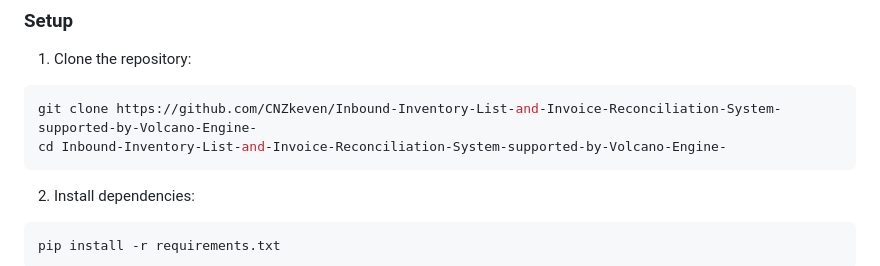
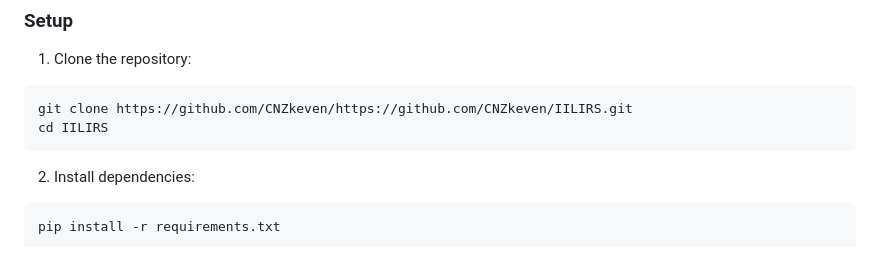
Before and after one commit to CNZkeven/IILIRS, a Markdown page: README.md, the part around the change. Drawn GitHub-style.

````diff
--- a/README.md
+++ b/README.md
@@ -46,8 +46,8 @@ A comprehensive Flask-based web application for automated supermarket inventory
 
 1. Clone the repository:
 ```bash
-git clone https://github.com/CNZkeven/Inbound-Inventory-List-and-Invoice-Reconciliation-System-supported-by-Volcano-Engine-
-cd Inbound-Inventory-List-and-Invoice-Reconciliation-System-supported-by-Volcano-Engine-
+git clone https://github.com/CNZkeven/https://github.com/CNZkeven/IILIRS.git
+cd IILIRS
 ```
 
 2. Install dependencies:
````
